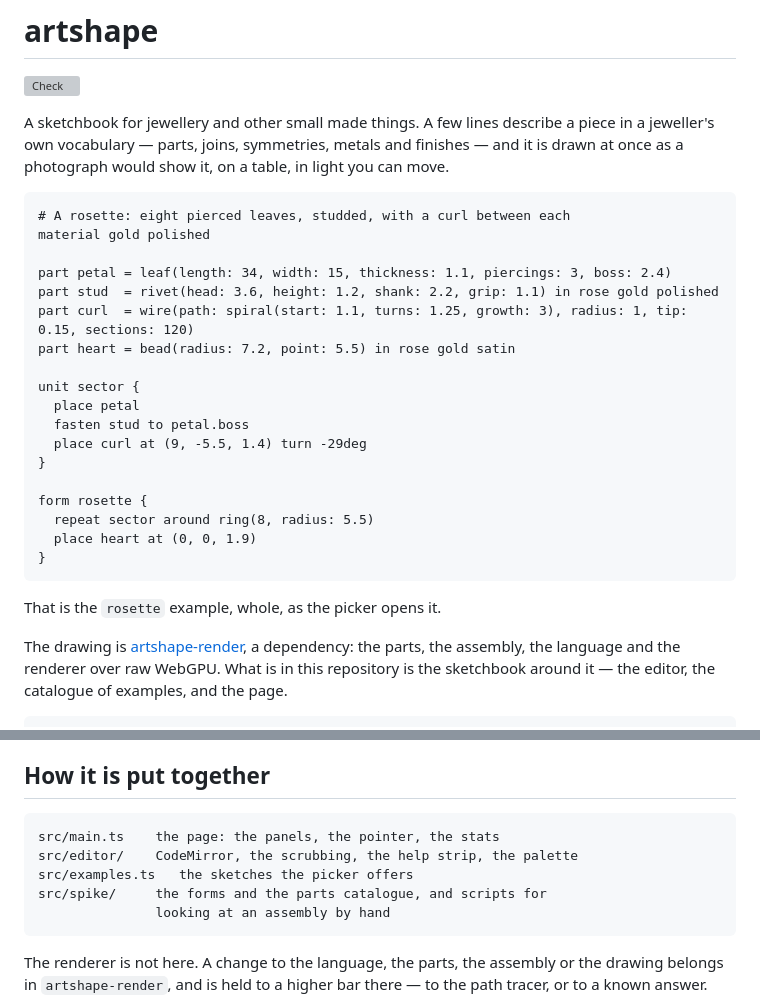
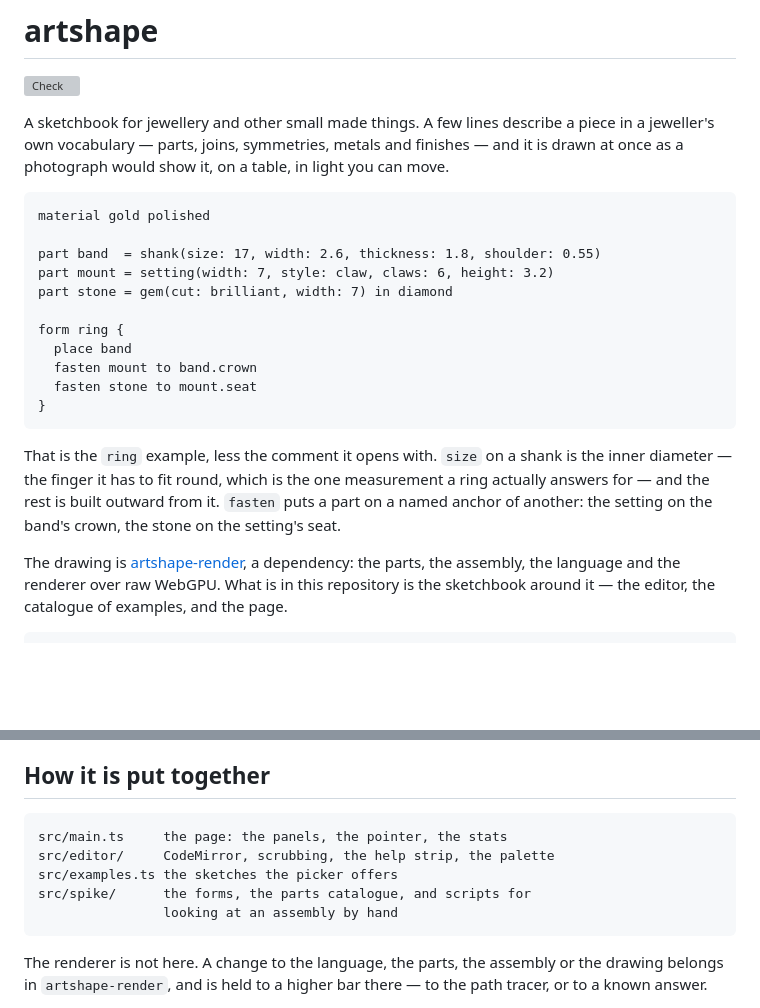
Before and after one commit to onion2k/flower, a Markdown page: README.md, 2 parts joined by grey strips. Drawn GitHub-style; blank space fills up the shorter version; grey boxes are pictures that could not be loaded.

Commit message:
A narrower opening example, so GitHub does not cut it off
The rosette's argument lists run to 104 characters, and GitHub gives a
README's code block 594 pixels: the block wanted 884 and a reader saw
leaf(...) and wire(...) sliced off mid-argument, which is the wrong first
impression for a language whose case is that it reads well. The solitaire
is the better opener anyway — three parts, a stone fastened to a setting
fastened to a band, and the anchors visible — and it fits. The prose
under it now says what fasten does, which the rosette never explained.

Checked by compiling the snippet as printed: 4 placements.

Co-Authored-By: Claude Opus 5 <noreply@anthropic.com>

```diff
--- a/README.md
+++ b/README.md
@@ -7,26 +7,23 @@ describe a piece in a jeweller's own vocabulary — parts, joins,
 symmetries, metals and finishes — and it is drawn at once as a
 photograph would show it, on a table, in light you can move.
 
-    # A rosette: eight pierced leaves, studded, with a curl between each
     material gold polished
 
-    part petal = leaf(length: 34, width: 15, thickness: 1.1, piercings: 3, boss: 2.4)
-    part stud  = rivet(head: 3.6, height: 1.2, shank: 2.2, grip: 1.1) in rose gold polished
-    part curl  = wire(path: spiral(start: 1.1, turns: 1.25, growth: 3), radius: 1, tip: 0.15, sections: 120)
-    part heart = bead(radius: 7.2, point: 5.5) in rose gold satin
+    part band  = shank(size: 17, width: 2.6, thickness: 1.8, shoulder: 0.55)
+    part mount = setting(width: 7, style: claw, claws: 6, height: 3.2)
+    part stone = gem(cut: brilliant, width: 7) in diamond
 
-    unit sector {
-      place petal
-      fasten stud to petal.boss
-      place curl at (9, -5.5, 1.4) turn -29deg
+    form ring {
+      place band
+      fasten mount to band.crown
+      fasten stone to mount.seat
     }
 
-    form rosette {
-      repeat sector around ring(8, radius: 5.5)
-      place heart at (0, 0, 1.9)
-    }
-
-That is the `rosette` example, whole, as the picker opens it.
+That is the `ring` example, less the comment it opens with. `size` on a
+shank is the inner diameter — the finger it has to fit round, which is the
+one measurement a ring actually answers for — and the rest is built
+outward from it. `fasten` puts a part on a named anchor of another: the
+setting on the band's crown, the stone on the setting's seat.
 
 The drawing is [artshape-render](https://github.com/onion2k/artshape-render),
 a dependency: the parts, the assembly, the language and the renderer over
@@ -80,11 +77,11 @@ back. An edit to a built-in example is kept as a draft beside it, and
 
 ## How it is put together
 
-    src/main.ts    the page: the panels, the pointer, the stats
-    src/editor/    CodeMirror, the scrubbing, the help strip, the palette
-    src/examples.ts   the sketches the picker offers
-    src/spike/     the forms and the parts catalogue, and scripts for
-                   looking at an assembly by hand
+    src/main.ts     the page: the panels, the pointer, the stats
+    src/editor/     CodeMirror, scrubbing, the help strip, the palette
+    src/examples.ts the sketches the picker offers
+    src/spike/      the forms, the parts catalogue, and scripts for
+                    looking at an assembly by hand
 
 The renderer is not here. A change to the language, the parts, the
 assembly or the drawing belongs in `artshape-render`, and is held to a
```
Also changed, not shown: other parts of README.md (+2 -2 lines).
